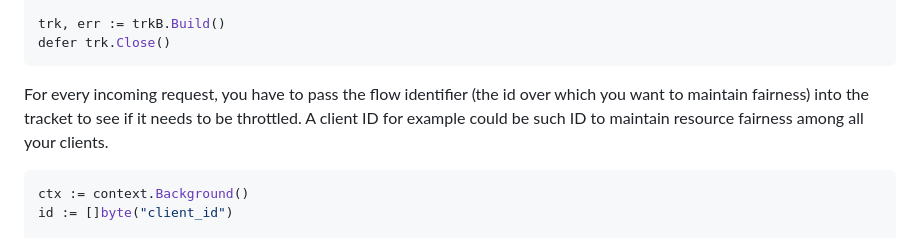
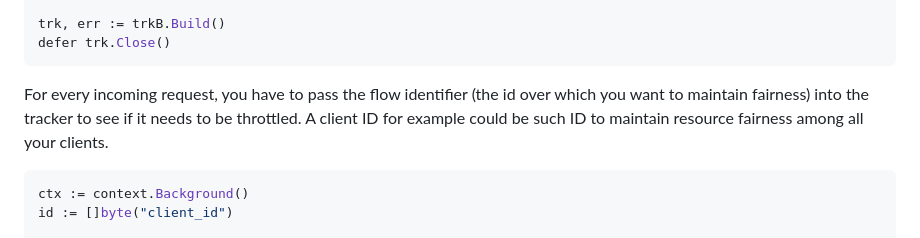
Before and after one commit to satmihir/fair, a Markdown page: README.md, the part around the change. GitHub-like rendering.

Commit message:
"tracket" -> "tracker"

````diff
--- a/README.md
+++ b/README.md
@@ -56,7 +56,7 @@ trk, err := trkB.Build()
 defer trk.Close()
 ```
 
-For every incoming request, you have to pass the flow identifier (the id over which you want to maintain fairness) into the tracket to see if it needs to be throttled. A client ID for example could be such ID to maintain resource fairness among all your clients.
+For every incoming request, you have to pass the flow identifier (the id over which you want to maintain fairness) into the tracker to see if it needs to be throttled. A client ID for example could be such ID to maintain resource fairness among all your clients.
 
 ```go
 ctx := context.Background()
````
